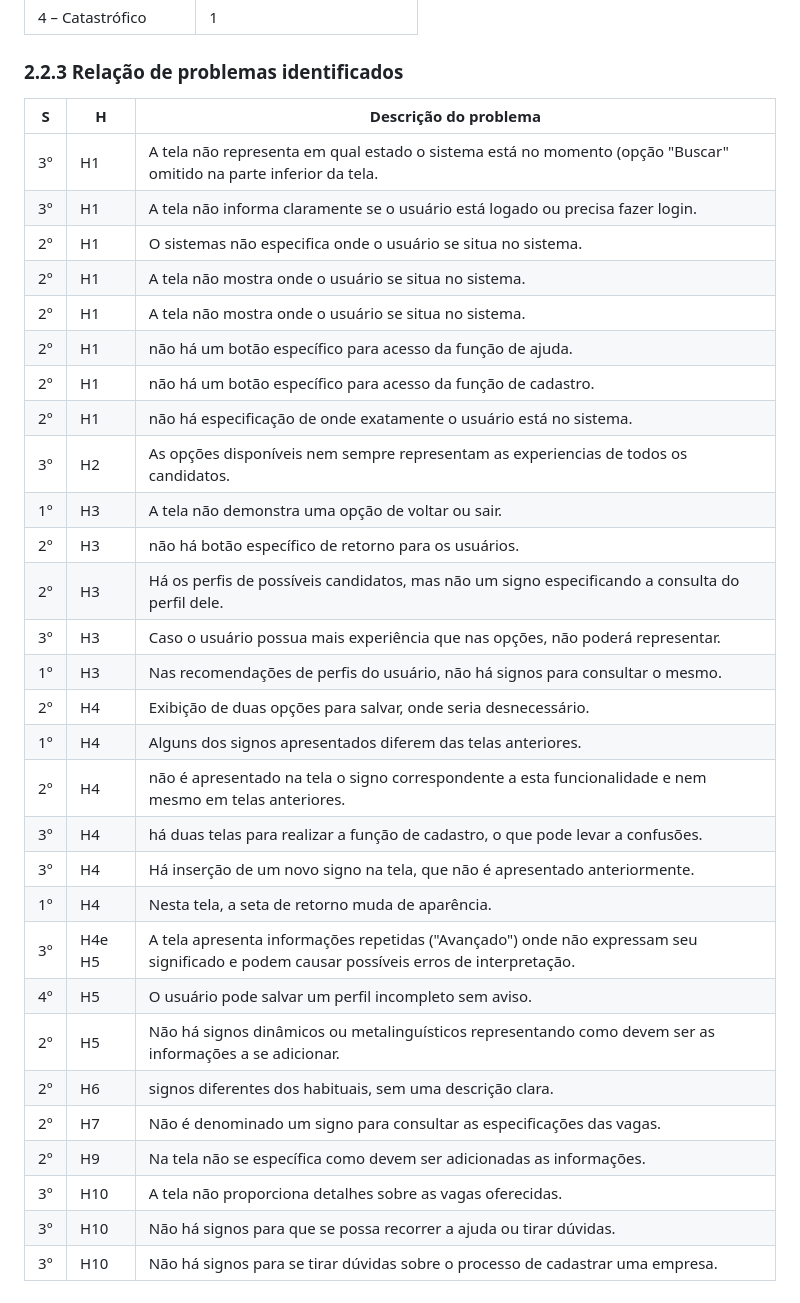
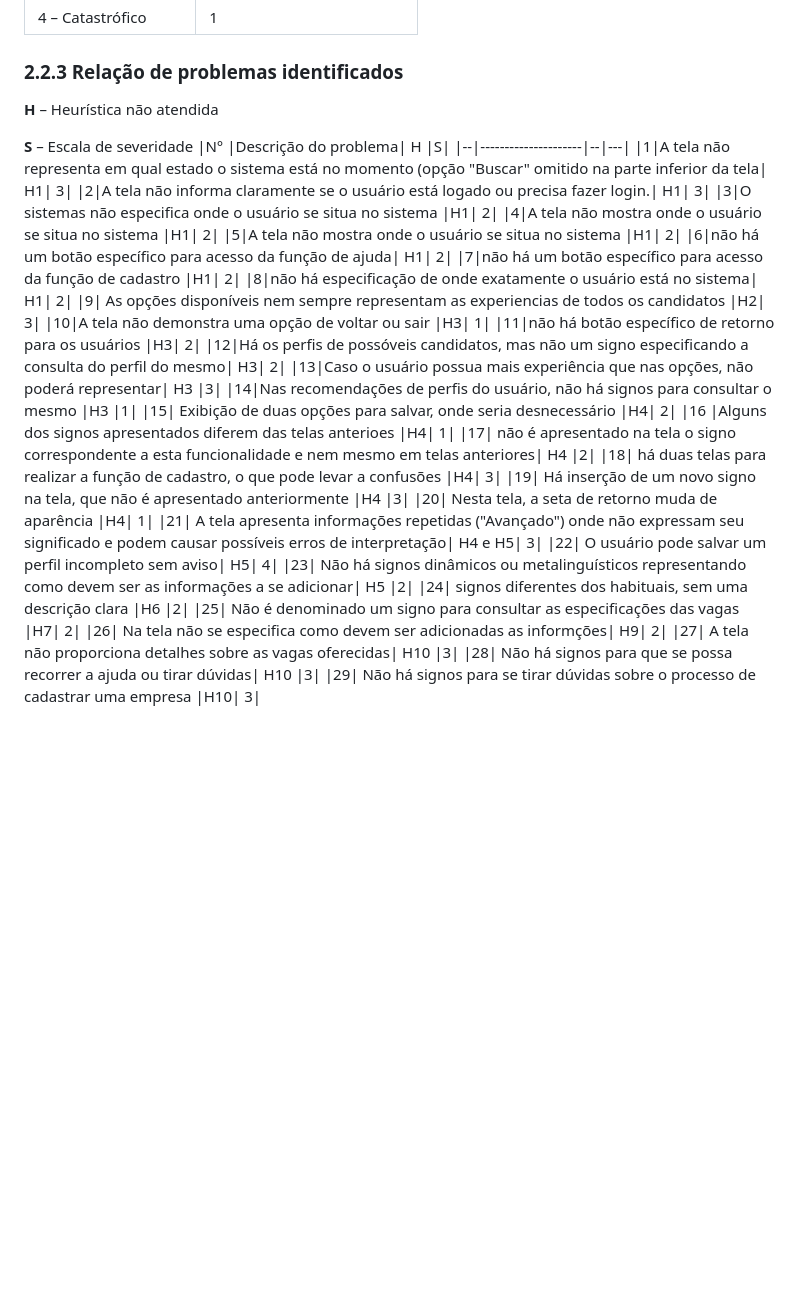
Before and after one commit to reyneralegria13/App-JobFinderv1, a Markdown page: docs/Inspeção de Usabilidade/Relatório de Inspeção.md, the part around the change. GitHub-like rendering; blank space fills up the shorter version.

```diff
--- a/docs/Inspeção de Usabilidade/Relatório de Inspeção.md
+++ b/docs/Inspeção de Usabilidade/Relatório de Inspeção.md
@@ -42,34 +42,37 @@ Foram encontrados 29 problemas de usabilidade. O problema 2 (informações repet
 |4 – Catastrófico|1|
 
 ### 2.2.3	 Relação de problemas identificados
-|S	|H|Descrição do problema|
-|-------------|-------------|-------------|
-|3°| H1|	A tela não representa em qual estado o sistema está no momento (opção "Buscar" omitido na parte inferior da tela.|
-|3°|	H1|	A tela não informa claramente se o usuário está logado ou precisa fazer login.|
-|2°|	H1|	O sistemas não especifica onde o usuário se situa no sistema.|
-|2°|	H1|	A tela não mostra onde o usuário se situa no sistema.|
-|2°|	H1|	A tela não mostra onde o usuário se situa no sistema.|
-|2°|	H1|	não há um botão específico para acesso da função de ajuda.|
-|2°|	H1|	não há um botão específico para acesso da função de cadastro.|
-|2°|	H1|	não há especificação de onde exatamente o usuário está no sistema.|
-|3°|	H2|	As opções disponíveis nem sempre representam as experiencias de todos os candidatos.|
-|1°|	H3|	A tela não demonstra uma opção de voltar ou sair.|
-|2°|	H3|	não há botão específico de retorno para os usuários.|
-|2°|	H3|	Há os perfis de possíveis candidatos, mas não um signo especificando a consulta do perfil dele.|
-|3°|	H3|	Caso o usuário possua mais experiência que nas opções, não poderá representar.|
-|1°|	H3|Nas recomendações de perfis do usuário, não há signos para consultar o mesmo.|
-|2°|	H4|Exibição de duas opções para salvar, onde seria desnecessário.|
-|1°|	H4|	Alguns dos signos apresentados diferem das telas anteriores.|
-|2°| H4|	não é apresentado na tela o signo correspondente a esta funcionalidade e nem mesmo em telas anteriores.|
-|3°|	H4|	há duas telas para realizar a função de cadastro, o que pode levar a confusões.|
-|3°|	H4|	Há inserção de um novo signo na tela, que não é apresentado anteriormente.|
-|1°|	H4|	Nesta tela, a seta de retorno muda de aparência.|
-|3°|	H4e H5|A tela apresenta informações repetidas ("Avançado") onde não expressam seu significado e podem causar possíveis erros de interpretação.|
-|4°|	H5|	O usuário pode salvar um perfil incompleto sem aviso.|
-|2°|	H5|	Não há signos dinâmicos ou metalinguísticos representando como devem ser as informações a se adicionar.|
-|2°|	H6|	signos diferentes dos habituais, sem uma descrição clara.|
-|2°|	H7|	Não é denominado um signo para consultar as especificações das vagas.|
-|2°|	H9|	Na tela não se específica como devem ser adicionadas as informações.|
-|3°|	H10|	A tela não proporciona detalhes sobre as vagas oferecidas.|
-|3°|	H10| Não há signos para que se possa recorrer a ajuda ou tirar dúvidas.|
-|3°|	H10|Não há signos para se tirar dúvidas sobre o processo de cadastrar uma empresa.|
+**H** – Heurística não atendida
+
+**S** – Escala de severidade
+|N°	|Descrição do problema|	 H	|S|
+|--|---------------------|--|---|
+|1|A tela não representa em qual estado o sistema está no momento (opção "Buscar" omitido na parte inferior da tela|	H1|	3|
+|2|A tela não informa claramente se o usuário está logado ou precisa fazer login.|	H1|	3|
+|3|O sistemas não especifica onde o usuário se situa no sistema	|H1|	2|
+|4|A tela não mostra onde o usuário se situa no sistema	|H1|	2|
+|5|A tela não mostra onde o usuário se situa no sistema	|H1|	2|
+|6|não há um botão específico para acesso da função de ajuda|	H1|	2|
+|7|não há um botão específico para acesso da função de cadastro	|H1|	2|
+|8|não há especificação de onde exatamente o usuário está no sistema|	H1|	2|
+|9|	As opções disponíveis nem sempre representam as experiencias de todos os candidatos	|H2|	3|
+|10|A tela não demonstra uma opção de voltar ou sair 	|H3|	1|
+|11|não há botão específico de retorno para os usuários 	|H3|	2|
+|12|Há os perfis de possóveis candidatos, mas não um signo especificando a consulta do perfil do mesmo|	H3|	2|
+|13|Caso o usuário possua mais experiência que nas opções, não poderá representar|	H3	|3|
+|14|Nas recomendações de perfis do usuário, não há signos para consultar o mesmo	|H3	|1|
+|15|	Exibição de duas opções para salvar, onde seria desnecessário 	|H4|	2|
+|16 |Alguns dos signos apresentados diferem das telas anterioes	|H4|	1|
+|17|	não é apresentado na tela o signo correspondente a esta funcionalidade e nem mesmo em telas anteriores|	H4	|2|
+|18| há duas telas para realizar a função de cadastro, o que pode levar a confusões	|H4|	3|
+|19|	Há inserção de um novo signo na tela, que não é apresentado anteriormente	|H4	|3|
+|20|	Nesta tela, a seta de retorno muda de aparência 	|H4|	1|
+|21|	A tela apresenta informações repetidas ("Avançado") onde não expressam seu significado e podem causar possíveis erros de interpretação|	H4 e H5|	3|
+|22|	O usuário pode salvar um perfil incompleto sem aviso| 	H5|	4|
+|23| Não há signos dinâmicos ou metalinguísticos representando como devem ser as informações a se adicionar|	H5	|2|
+|24| signos diferentes dos habituais, sem uma descrição clara	|H6	|2|
+|25| Não é denominado um signo para consultar as especificações das vagas	|H7|	2|
+|26| Na tela não se especifica como devem ser adicionadas as informções|	H9|	2|
+|27| A tela não proporciona detalhes sobre as vagas oferecidas|	H10	|3|
+|28|	Não há signos para que se possa recorrer a ajuda ou tirar dúvidas|	H10	|3|
+|29|	Não há signos para se tirar dúvidas sobre o processo de cadastrar uma empresa	|H10|	3|
```
